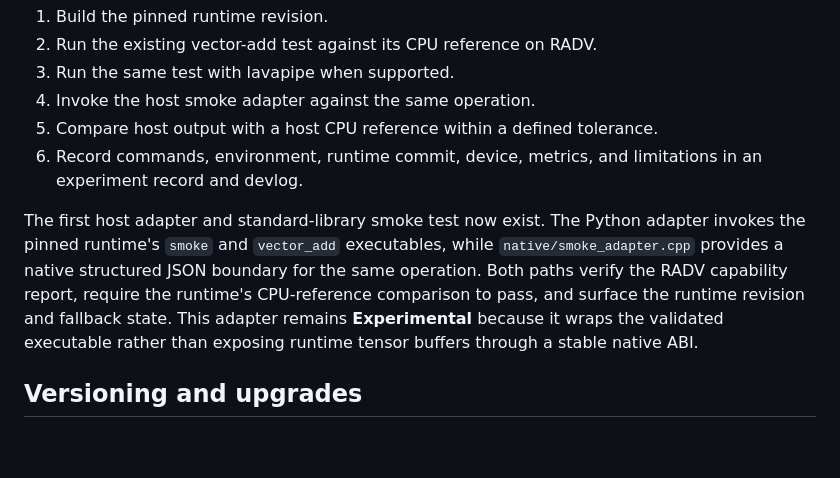
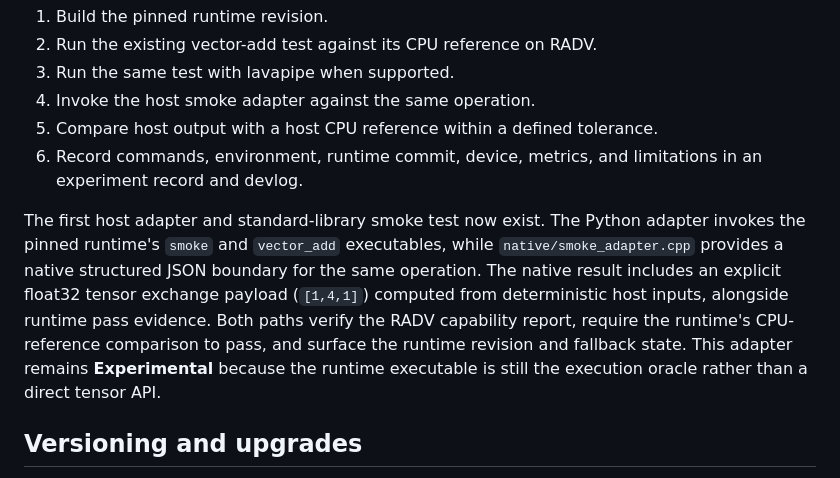
Before and after one commit to cpntodd/Spaceslug-main, a Markdown page: docs/INTEGRATION.md, the part around the change. Drawn GitHub-style; blank space fills up the shorter version.

Commit message:
feat: expose native tensor exchange

```diff
--- a/docs/INTEGRATION.md
+++ b/docs/INTEGRATION.md
@@ -85,7 +85,7 @@ Values are illustrative schema shape only until an implementation produces measu
 5. Compare host output with a host CPU reference within a defined tolerance.
 6. Record commands, environment, runtime commit, device, metrics, and limitations in an experiment record and devlog.
 
-The first host adapter and standard-library smoke test now exist. The Python adapter invokes the pinned runtime's `smoke` and `vector_add` executables, while `native/smoke_adapter.cpp` provides a native structured JSON boundary for the same operation. Both paths verify the RADV capability report, require the runtime's CPU-reference comparison to pass, and surface the runtime revision and fallback state. This adapter remains **Experimental** because it wraps the validated executable rather than exposing runtime tensor buffers through a stable native ABI.
+The first host adapter and standard-library smoke test now exist. The Python adapter invokes the pinned runtime's `smoke` and `vector_add` executables, while `native/smoke_adapter.cpp` provides a native structured JSON boundary for the same operation. The native result includes an explicit float32 tensor exchange payload (`[1,4,1]`) computed from deterministic host inputs, alongside runtime pass evidence. Both paths verify the RADV capability report, require the runtime's CPU-reference comparison to pass, and surface the runtime revision and fallback state. This adapter remains **Experimental** because the runtime executable is still the execution oracle rather than a direct tensor API.
 
 ## Versioning and upgrades
 
```
